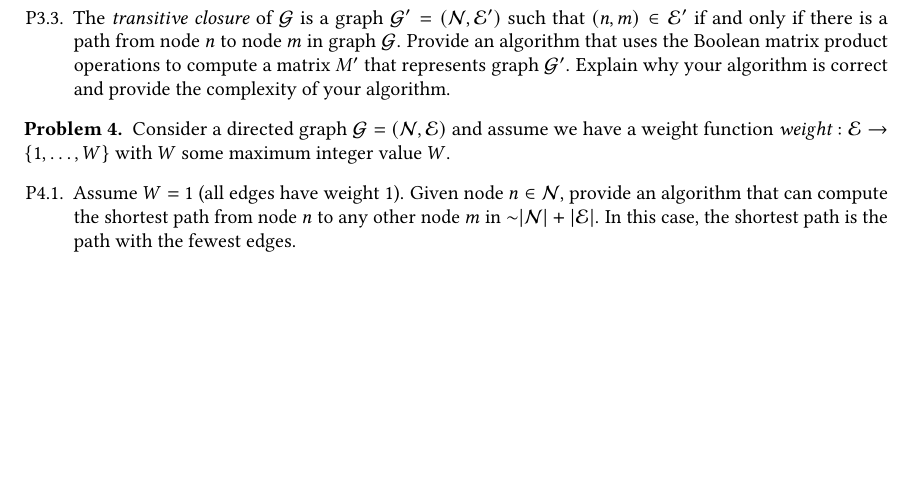
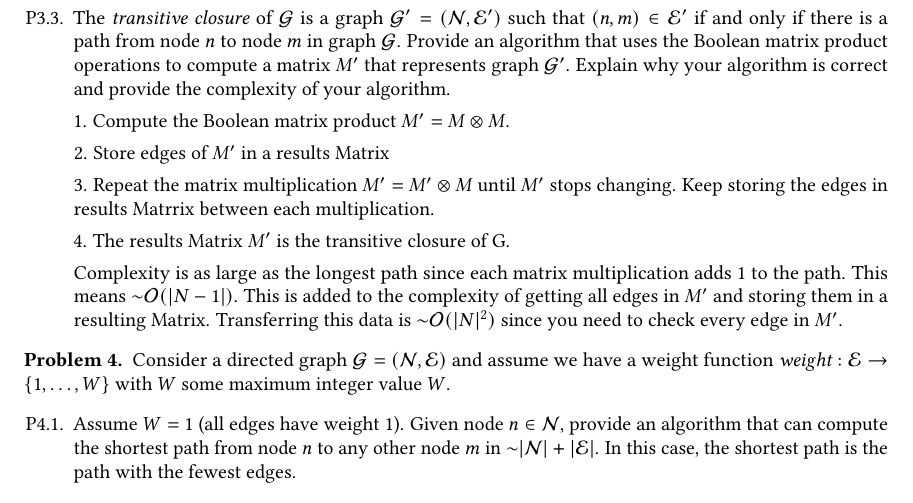
Before and after one commit to itshady/2c03, a LaTeX problem sheet (assignment_4.tex): part of page 4 of 4, cut so that both start at the same text, the shorter picture padded with empty space. Compiled offline with pdfLaTeX.

Commit message:
assn 3 q3

```diff
--- a/assignment_4.tex
+++ b/assignment_4.tex
@@ -132,7 +132,16 @@ In other words, the Boolean matrix product of $M_p \otimes M_r = M_{p+r}$.
 
 \item The \emph{transitive closure} of $\Graph$ is a graph $\Graph' = (\Nodes, \Edges')$ such that $(n, m) \in \Edges'$ if and only if there is a path from node $n$ to node $m$ in graph $\Graph$. Provide an algorithm that uses the Boolean matrix product operations to compute a matrix $M'$ that represents graph $\Graph'$. Explain why your algorithm is correct and provide the complexity of your algorithm.
 
+1. Compute the Boolean matrix product $M' = M \otimes M$.
 
+2. Store edges of $M'$ in a results Matrix
+
+3. Repeat the matrix multiplication $M' = M' \otimes M$ until $M'$ stops changing. Keep storing the edges in results Matrrix between each multiplication.
+
+4. The results Matrix $M'$ is the transitive closure of G.
+
+Complexity is as large as the longest path since each matrix multiplication adds 1 to the path. This means $\OOG{\mathcal{O}(|N-1|)}$.
+This is added to the complexity of getting all edges in $M'$ and storing them in a resulting Matrix. Transferring this data is $\OOG{\mathcal{O}(|N|^2)}$ since you need to check every edge in $M'$.
 
 \end{questions}
 \end{problem}
```
Also changed, not shown: assignment_4.pdf, 3 other files.
